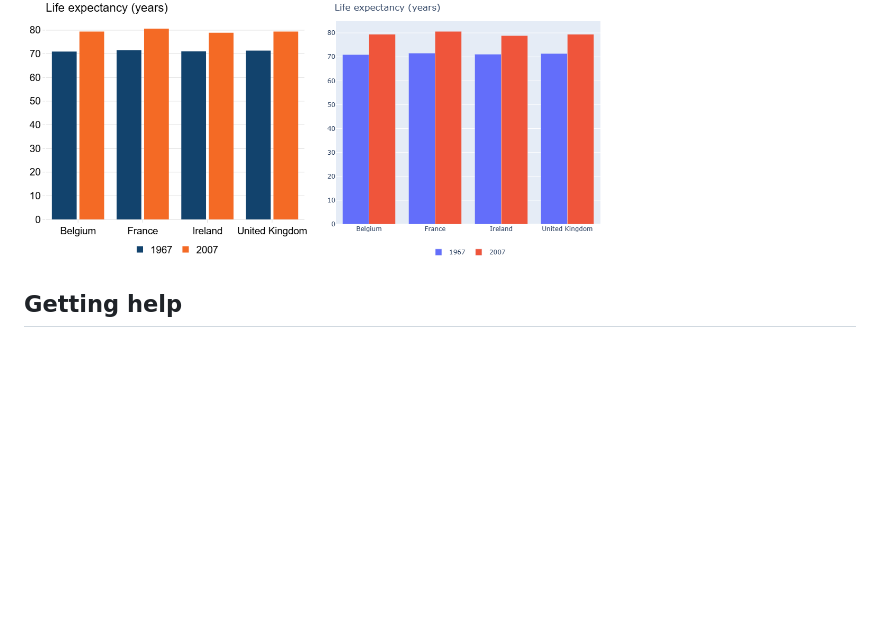
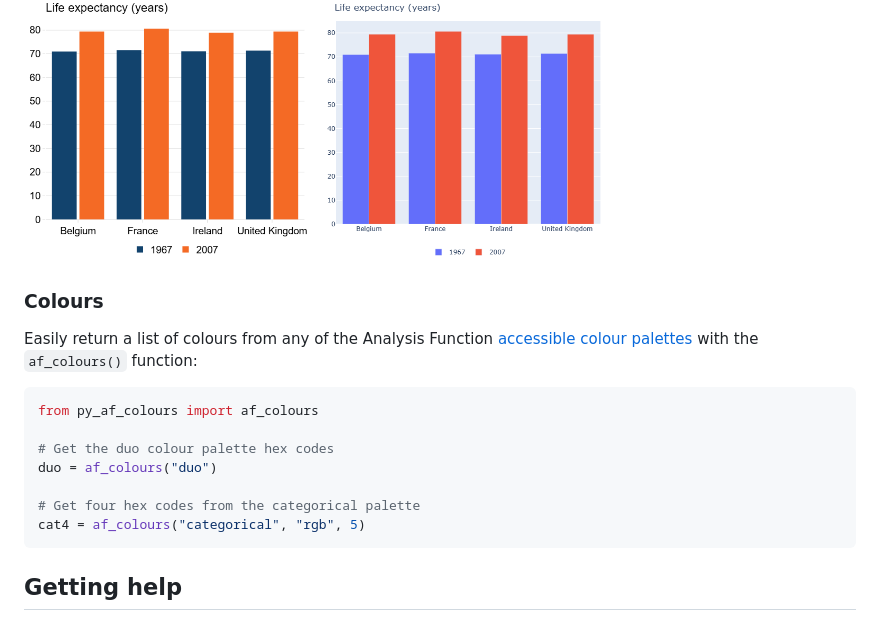
Before and after one commit to best-practice-and-impact/afcharts-py, a Markdown page: README.md, the part around the change. Drawn GitHub-style; blank space fills up the shorter version.

Commit message:
docs: add af_colours example to README

````diff
--- a/README.md
+++ b/README.md
@@ -50,6 +50,20 @@ Example: A [Plotly bar chart](https://best-practice-and-impact.github.io/afchart
 
 <img src="docs/images/example_charts/bar_chart-plotly_afcharts.png" width="35%" alt="Grouped bar chart (afcharts style) showing life expectancy in 1967 and 2007 for four countries. Bars use Analysis Function palette: dark blue for 1967, orange for 2007."/> <img src="docs/images/example_charts/bar_chart-plotly_default.png" width="35%" alt="Grouped bar chart (default Plotly) showing life expectancy in 1967 and 2007 for four countries. Bars: blue for 1967, red for 2007."/>
 
+### Colours
+
+Easily return a list of colours from any of the Analysis Function [accessible colour palettes](https://analysisfunction.civilservice.gov.uk/policy-store/data-visualisation-colours-in-charts/#section-4) with the `af_colours()` function:
+
+```python
+from py_af_colours import af_colours
+
+# Get the duo colour palette hex codes
+duo = af_colours("duo")
+
+# Get four hex codes from the categorical palette
+cat4 = af_colours("categorical", "rgb", 5)
+```
+
 ## Getting help
 If you encounter a bug, please file a minimal reproducible example on [Github Issues](https://github.com/best-practice-and-impact/afcharts-py/issues). For questions and other discussion, please start a [discussion](https://github.com/best-practice-and-impact/afcharts-py/discussions).
 
````
